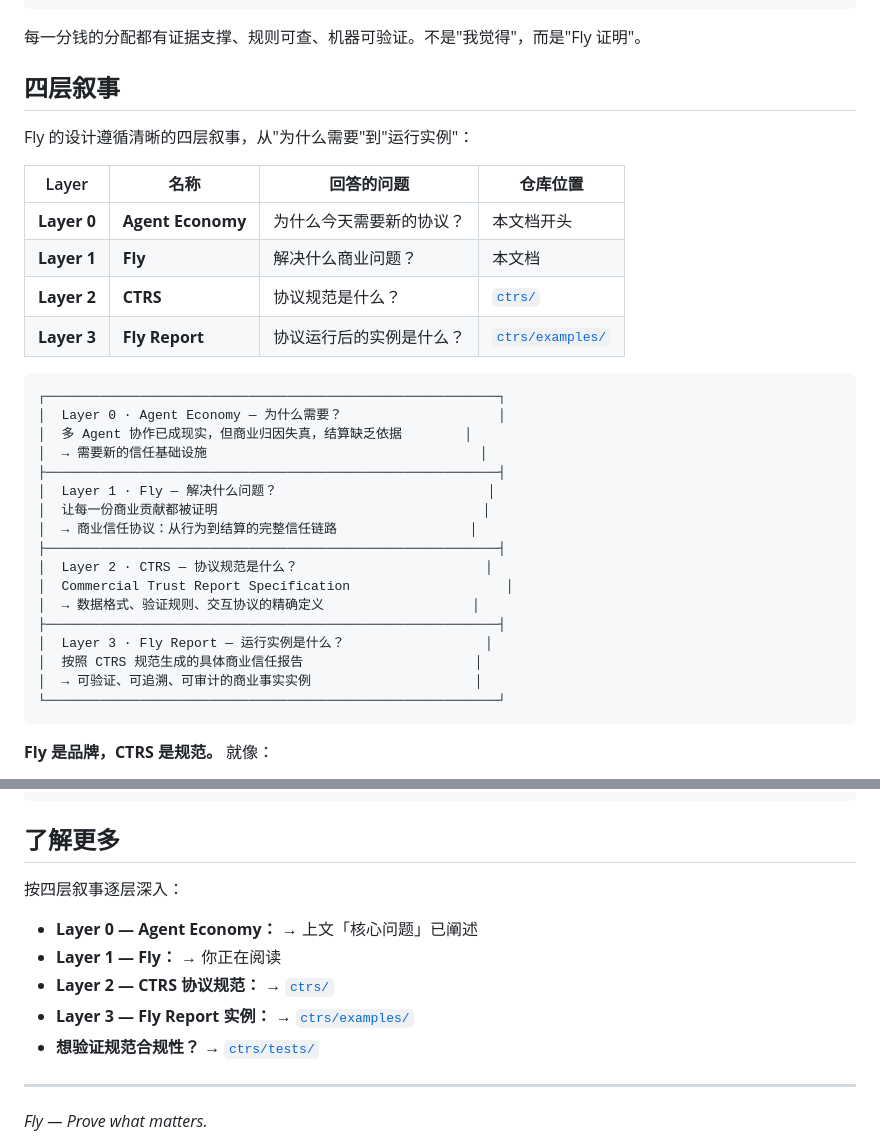
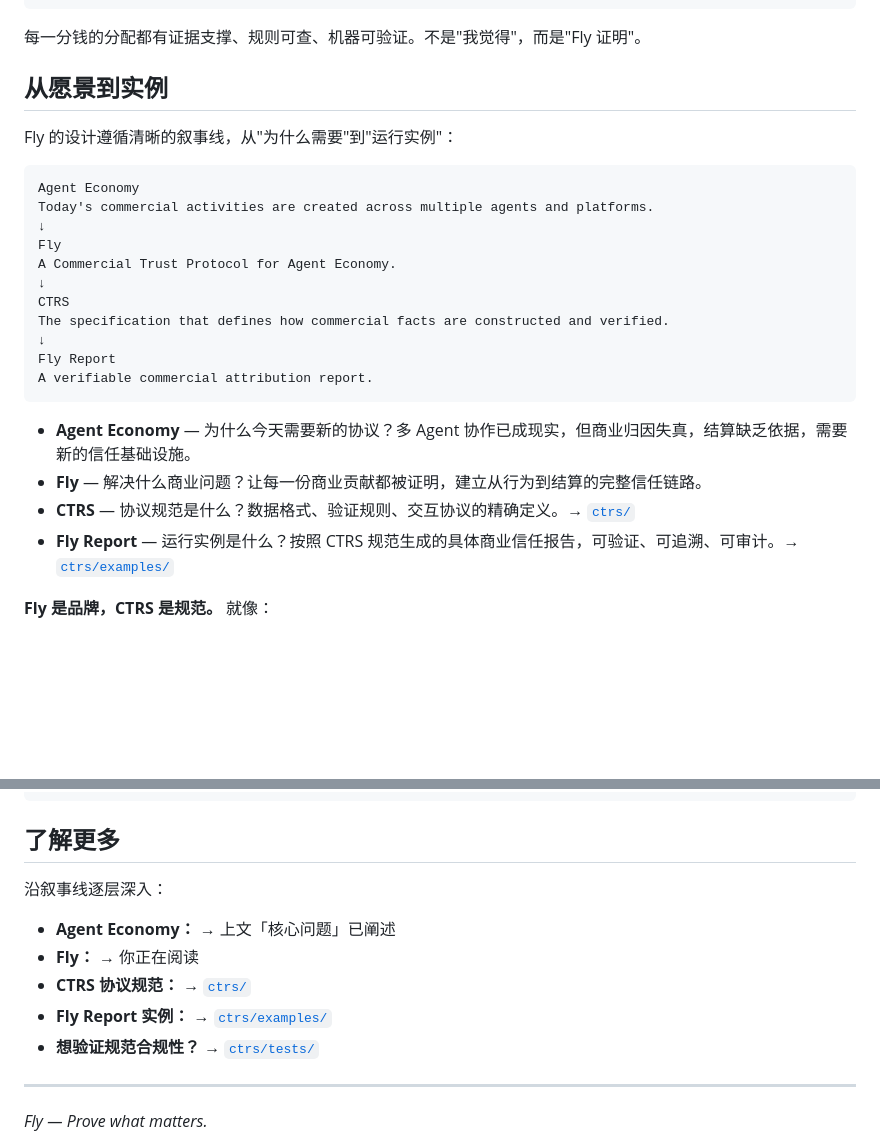
Before and after one commit to people1913/fly-agent.xyz, a Markdown page: README.md, 2 parts joined by grey strips. Drawn GitHub-style; blank space fills up the shorter version.

Commit message:
docs: remove Layer labels from README, use natural narrative

````diff
--- a/README.md
+++ b/README.md
@@ -46,36 +46,28 @@ Fly 基于注册规则计算归因：
 
 每一分钱的分配都有证据支撑、规则可查、机器可验证。不是"我觉得"，而是"Fly 证明"。
 
-## 四层叙事
+## 从愿景到实例
 
-Fly 的设计遵循清晰的四层叙事，从"为什么需要"到"运行实例"：
-
-| Layer | 名称 | 回答的问题 | 仓库位置 |
-|-------|------|-----------|---------|
-| **Layer 0** | **Agent Economy** | 为什么今天需要新的协议？ | 本文档开头 |
-| **Layer 1** | **Fly** | 解决什么商业问题？ | 本文档 |
-| **Layer 2** | **CTRS** | 协议规范是什么？ | [`ctrs/`](./ctrs/) |
-| **Layer 3** | **Fly Report** | 协议运行后的实例是什么？ | [`ctrs/examples/`](./ctrs/examples/) |
+Fly 的设计遵循清晰的叙事线，从"为什么需要"到"运行实例"：
 
 ```
-┌──────────────────────────────────────────────────────────┐
-│  Layer 0 · Agent Economy — 为什么需要？                    │
-│  多 Agent 协作已成现实，但商业归因失真，结算缺乏依据        │
-│  → 需要新的信任基础设施                                   │
-├──────────────────────────────────────────────────────────┤
-│  Layer 1 · Fly — 解决什么问题？                           │
-│  让每一份商业贡献都被证明                                  │
-│  → 商业信任协议：从行为到结算的完整信任链路                 │
-├──────────────────────────────────────────────────────────┤
-│  Layer 2 · CTRS — 协议规范是什么？                        │
-│  Commercial Trust Report Specification                    │
-│  → 数据格式、验证规则、交互协议的精确定义                   │
-├──────────────────────────────────────────────────────────┤
-│  Layer 3 · Fly Report — 运行实例是什么？                  │
-│  按照 CTRS 规范生成的具体商业信任报告                      │
-│  → 可验证、可追溯、可审计的商业事实实例                     │
-└──────────────────────────────────────────────────────────┘
+Agent Economy
+Today's commercial activities are created across multiple agents and platforms.
+↓
+Fly
+A Commercial Trust Protocol for Agent Economy.
+↓
+CTRS
+The specification that defines how commercial facts are constructed and verified.
+↓
+Fly Report
+A verifiable commercial attribution report.
 ```
+
+- **Agent Economy** — 为什么今天需要新的协议？多 Agent 协作已成现实，但商业归因失真，结算缺乏依据，需要新的信任基础设施。
+- **Fly** — 解决什么商业问题？让每一份商业贡献都被证明，建立从行为到结算的完整信任链路。
+- **CTRS** — 协议规范是什么？数据格式、验证规则、交互协议的精确定义。→ [`ctrs/`](./ctrs/)
+- **Fly Report** — 运行实例是什么？按照 CTRS 规范生成的具体商业信任报告，可验证、可追溯、可审计。→ [`ctrs/examples/`](./ctrs/examples/)
 
 **Fly 是品牌，CTRS 是规范。** 就像：
 
@@ -101,12 +93,12 @@ fly-agent.xyz/
 
 ## 了解更多
 
-按四层叙事逐层深入：
+沿叙事线逐层深入：
 
-- **Layer 0 — Agent Economy：** → 上文「核心问题」已阐述
-- **Layer 1 — Fly：** → 你正在阅读
-- **Layer 2 — CTRS 协议规范：** → [`ctrs/`](./ctrs/)
-- **Layer 3 — Fly Report 实例：** → [`ctrs/examples/`](./ctrs/examples/)
+- **Agent Economy：** → 上文「核心问题」已阐述
+- **Fly：** → 你正在阅读
+- **CTRS 协议规范：** → [`ctrs/`](./ctrs/)
+- **Fly Report 实例：** → [`ctrs/examples/`](./ctrs/examples/)
 - **想验证规范合规性？** → [`ctrs/tests/`](./ctrs/tests/)
 
 ---
````
Also changed, not shown: ctrs/README.md (+22 -17 lines).
